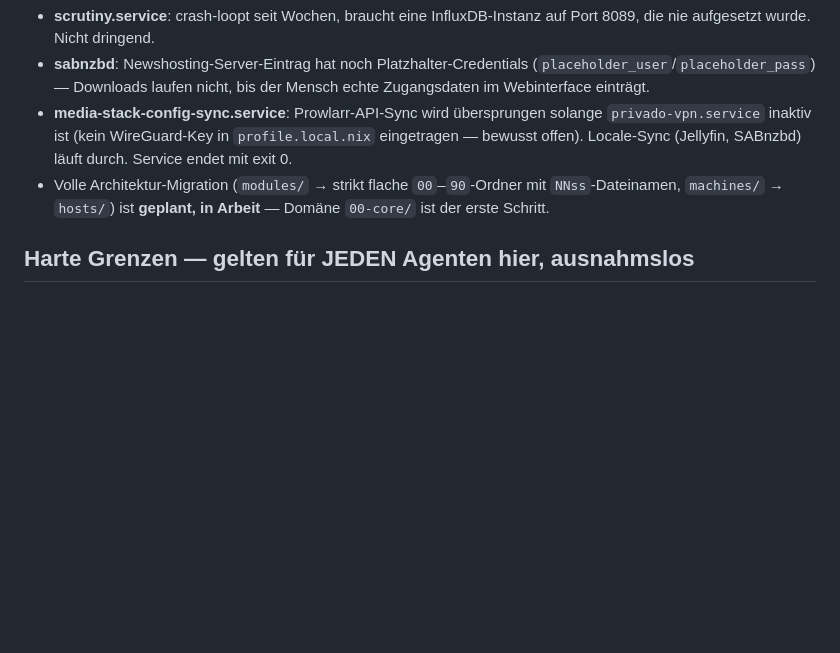
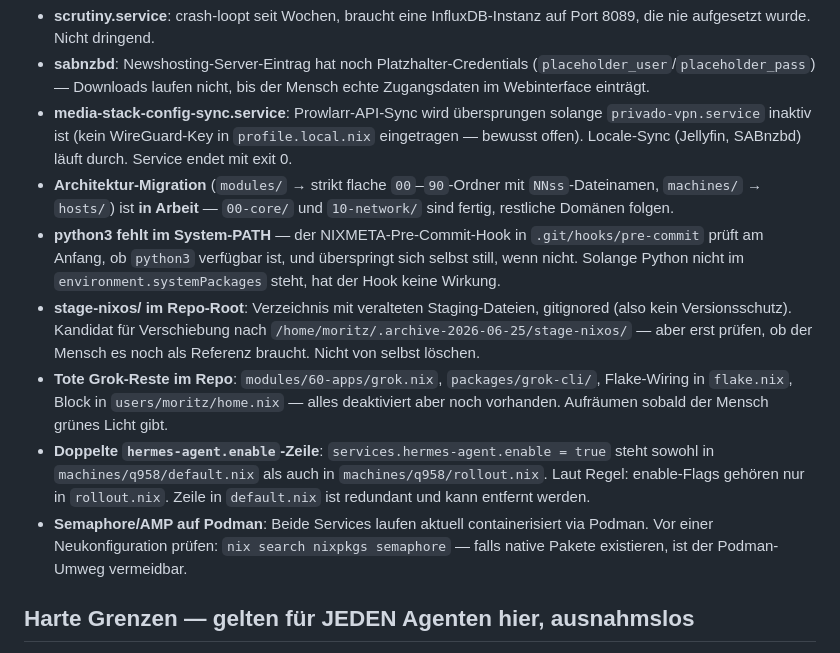
Before and after one commit to grapefruit89/Nix-Grok, a Markdown page: CLAUDE.md, the part around the change. Rendered like a GitHub page; blank space fills up the shorter version.

Commit message:
docs: update CLAUDE.md backlog + harden AGENTS.md 500-line rule
AGENTS.md Regel 5: "Richtwert ~400–500 Zeilen (Daumenregel)" →
"Obergrenze ~500 Zeilen — Überschreiten nur mit expliziter Begründung im Header".

CLAUDE.md Baustellen-Abschnitt: fünf neue Einträge dokumentiert —
python3 fehlt (Pre-Commit-Hook stumm), stage-nixos/ (gitignored, kein
Versionsschutz), tote Grok-Reste, doppelte hermes-agent.enable-Zeile,
Semaphore/AMP via Podman (nixpkgs-Prüfung ausstehend). Migrations-
status auf 00-core/ + 10-network/ fertig aktualisiert.

Co-Authored-By: Claude Sonnet 4.6 <noreply@anthropic.com>

```diff
--- a/CLAUDE.md
+++ b/CLAUDE.md
@@ -90,9 +90,29 @@ sein, bevor committed wird.
   solange `privado-vpn.service` inaktiv ist (kein WireGuard-Key in
   `profile.local.nix` eingetragen — bewusst offen). Locale-Sync (Jellyfin,
   SABnzbd) läuft durch. Service endet mit exit 0.
-- Volle Architektur-Migration (`modules/` → strikt flache `00`–`90`-Ordner
-  mit `NNss`-Dateinamen, `machines/` → `hosts/`) ist **geplant, in Arbeit**
-  — Domäne `00-core/` ist der erste Schritt.
+- **Architektur-Migration** (`modules/` → strikt flache `00`–`90`-Ordner
+  mit `NNss`-Dateinamen, `machines/` → `hosts/`) ist **in Arbeit** —
+  `00-core/` und `10-network/` sind fertig, restliche Domänen folgen.
+- **python3 fehlt im System-PATH** — der NIXMETA-Pre-Commit-Hook in
+  `.git/hooks/pre-commit` prüft am Anfang, ob `python3` verfügbar ist, und
+  überspringt sich selbst still, wenn nicht. Solange Python nicht im
+  `environment.systemPackages` steht, hat der Hook keine Wirkung.
+- **stage-nixos/ im Repo-Root**: Verzeichnis mit veralteten Staging-Dateien,
+  gitignored (also kein Versionsschutz). Kandidat für Verschiebung nach
+  `/home/moritz/.archive-2026-06-25/stage-nixos/` — aber erst prüfen, ob
+  der Mensch es noch als Referenz braucht. Nicht von selbst löschen.
+- **Tote Grok-Reste im Repo**: `modules/60-apps/grok.nix`,
+  `packages/grok-cli/`, Flake-Wiring in `flake.nix`, Block in
+  `users/moritz/home.nix` — alles deaktiviert aber noch vorhanden.
+  Aufräumen sobald der Mensch grünes Licht gibt.
+- **Doppelte `hermes-agent.enable`-Zeile**: `services.hermes-agent.enable = true`
+  steht sowohl in `machines/q958/default.nix` als auch in
+  `machines/q958/rollout.nix`. Laut Regel: enable-Flags gehören nur in
+  `rollout.nix`. Zeile in `default.nix` ist redundant und kann entfernt
+  werden.
+- **Semaphore/AMP auf Podman**: Beide Services laufen aktuell containerisiert
+  via Podman. Vor einer Neukonfiguration prüfen: `nix search nixpkgs semaphore`
+  — falls native Pakete existieren, ist der Podman-Umweg vermeidbar.
 
 ## Harte Grenzen — gelten für JEDEN Agenten hier, ausnahmslos
 
```
Also changed, not shown: AGENTS.md (+1 -1 lines).
